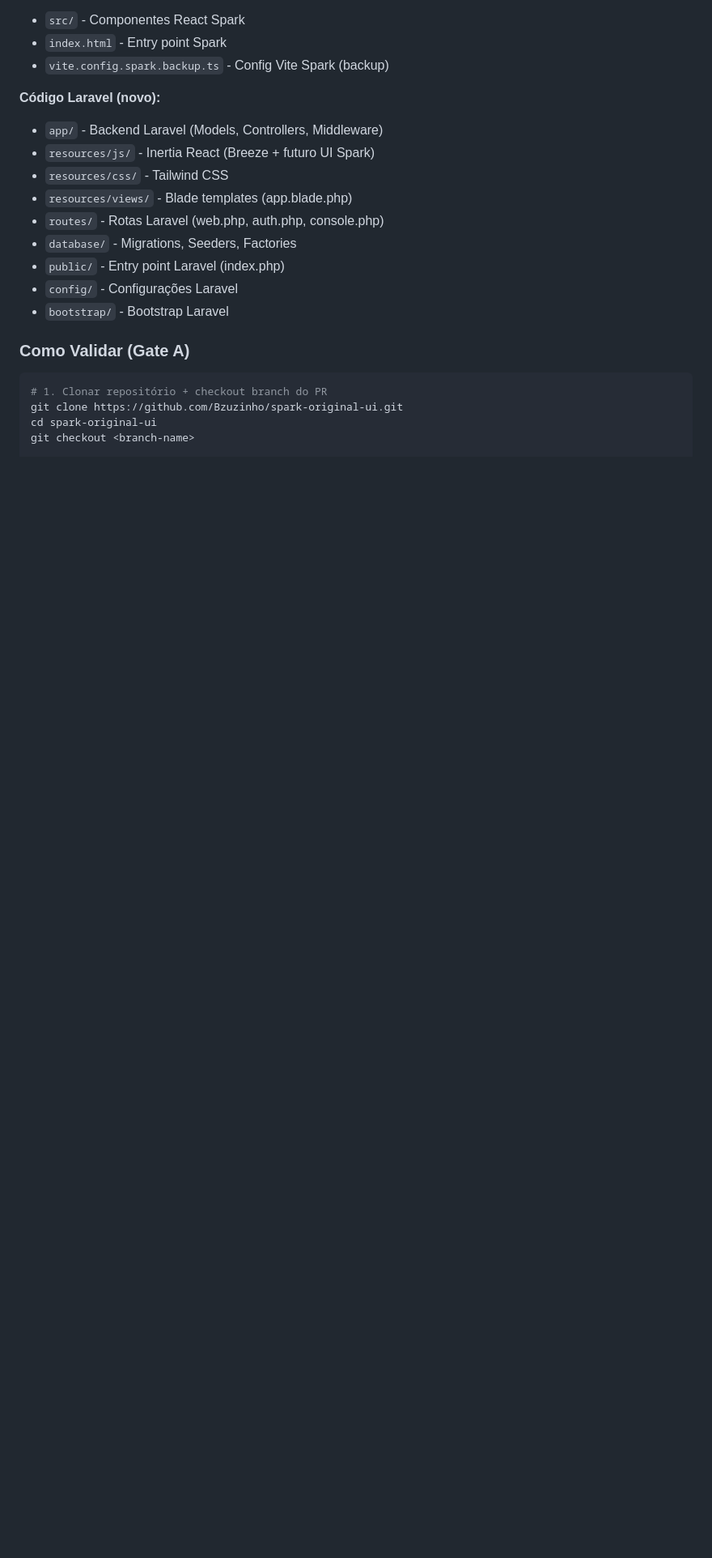
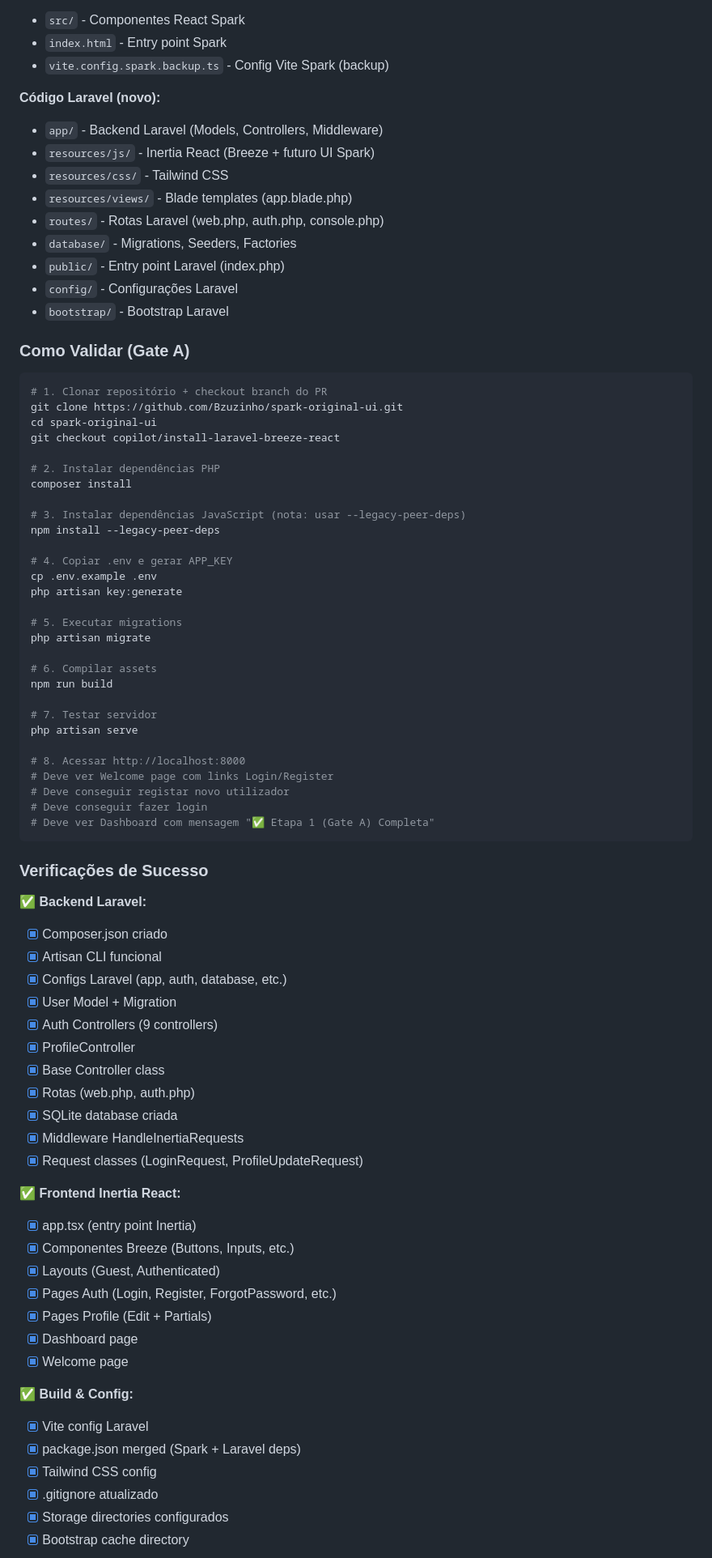
Before and after one commit to Bzuzinho/spark-original-ui, a Markdown page: README_MIGRATION.md, the part around one of its changes. Shown at 81% size. Drawn GitHub-style; blank space fills up the shorter version.

Commit message:
Final documentation and validation complete - ETAPA 1 DONE
Co-authored-by: Bzuzinho <23079819+Bzuzinho@users.noreply.github.com>

````diff
--- a/README_MIGRATION.md
+++ b/README_MIGRATION.md
@@ -29,4 +29,63 @@
 # 1. Clonar repositório + checkout branch do PR
 git clone https://github.com/Bzuzinho/spark-original-ui.git
 cd spark-original-ui
-git checkout <branch-name>
+git checkout copilot/install-laravel-breeze-react
+
+# 2. Instalar dependências PHP
+composer install
+
+# 3. Instalar dependências JavaScript (nota: usar --legacy-peer-deps)
+npm install --legacy-peer-deps
+
+# 4. Copiar .env e gerar APP_KEY
+cp .env.example .env
+php artisan key:generate
+
+# 5. Executar migrations
+php artisan migrate
+
+# 6. Compilar assets
+npm run build
+
+# 7. Testar servidor
+php artisan serve
+
+# 8. Acessar http://localhost:8000
+# Deve ver Welcome page com links Login/Register
+# Deve conseguir registar novo utilizador
+# Deve conseguir fazer login
+# Deve ver Dashboard com mensagem "✅ Etapa 1 (Gate A) Completa"
+```
+
+### Verificações de Sucesso
+
+✅ **Backend Laravel:**
+- [x] Composer.json criado
+- [x] Artisan CLI funcional
+- [x] Configs Laravel (app, auth, database, etc.)
+- [x] User Model + Migration
+- [x] Auth Controllers (9 controllers)
+- [x] ProfileController
+- [x] Base Controller class
+- [x] Rotas (web.php, auth.php)
+- [x] SQLite database criada
+- [x] Middleware HandleInertiaRequests
+- [x] Request classes (LoginRequest, ProfileUpdateRequest)
+
+✅ **Frontend Inertia React:**
+- [x] app.tsx (entry point Inertia)
+- [x] Componentes Breeze (Buttons, Inputs, etc.)
+- [x] Layouts (Guest, Authenticated)
+- [x] Pages Auth (Login, Register, ForgotPassword, etc.)
+- [x] Pages Profile (Edit + Partials)
+- [x] Dashboard page
+- [x] Welcome page
+
+✅ **Build & Config:**
+- [x] Vite config Laravel
+- [x] package.json merged (Spark + Laravel deps)
+- [x] Tailwind CSS config
+- [x] .gitignore atualizado
+- [x] Storage directories configurados
+- [x] Bootstrap cache directory
+
````
Also changed, not shown: other parts of README_MIGRATION.md (+139 -1 lines).
